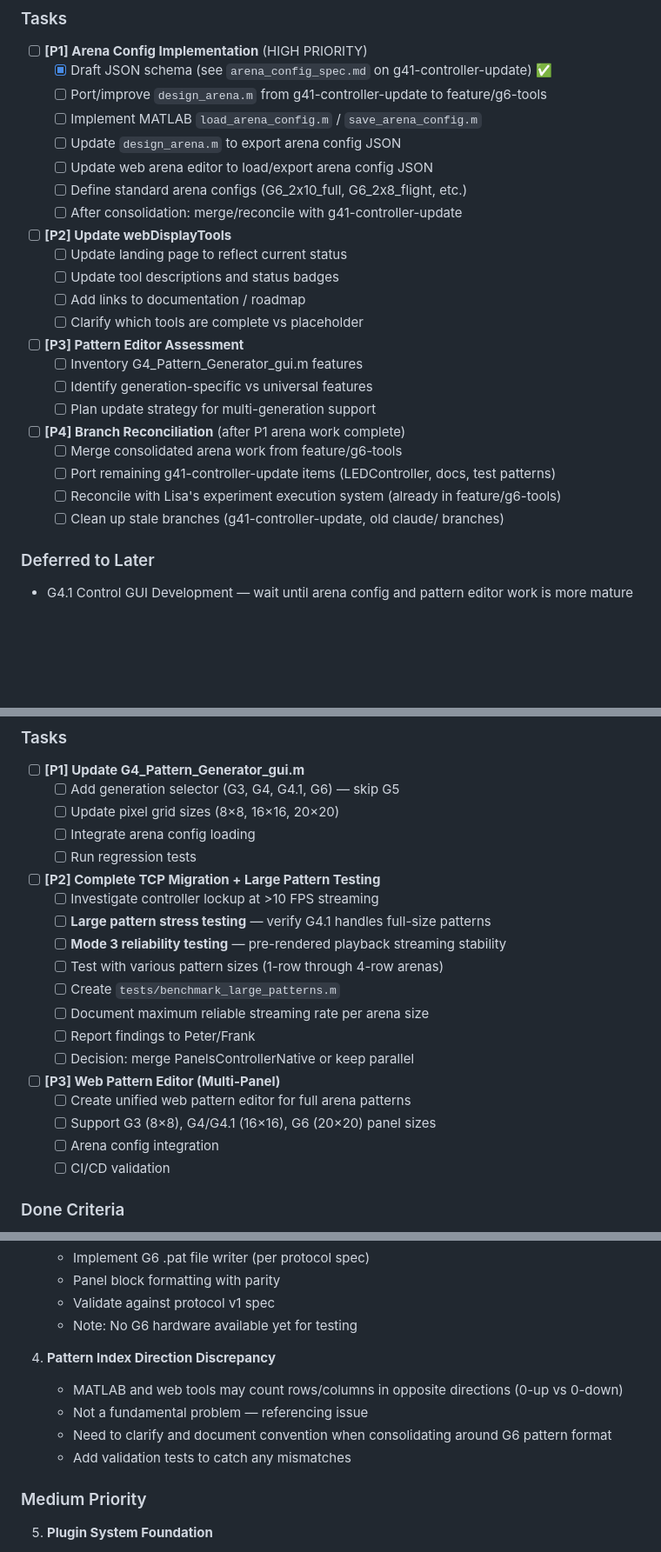
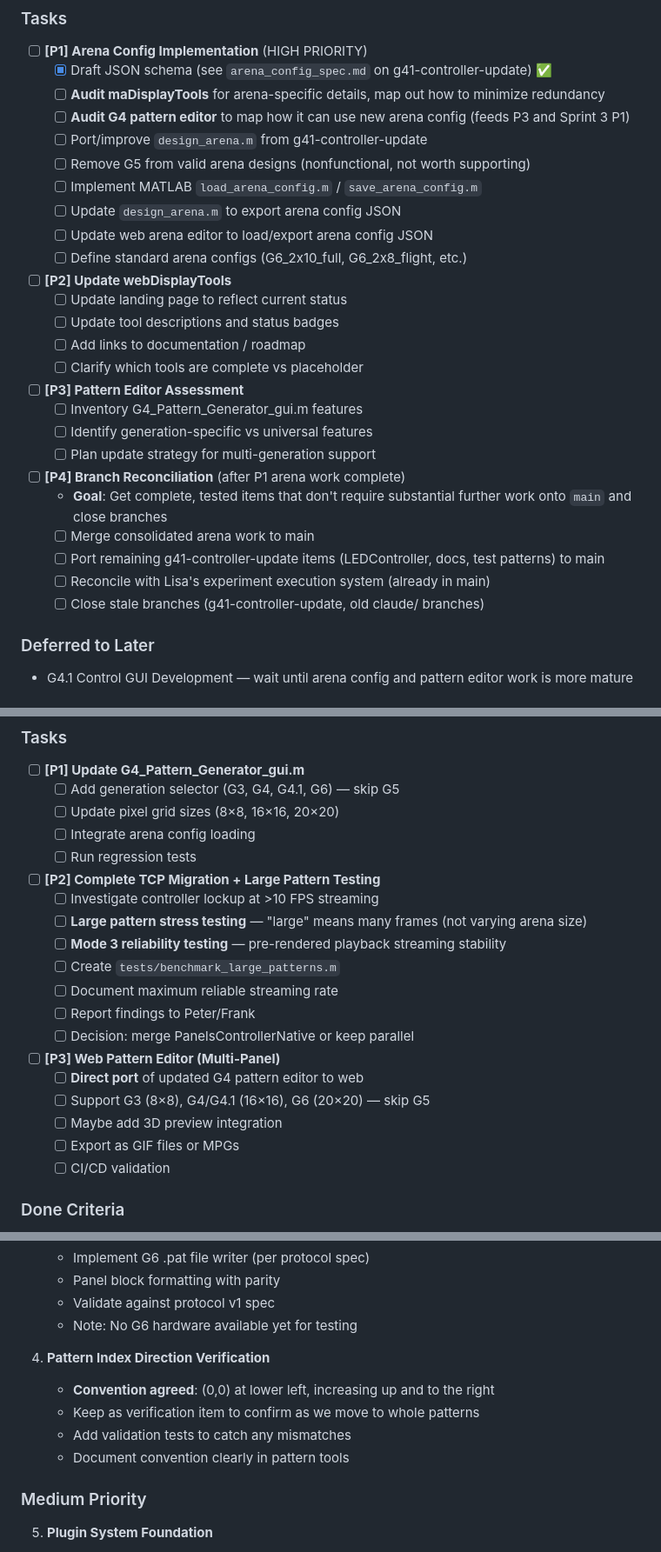
Before and after one commit to reiserlab/maDisplayTools, a Markdown page: docs/G4G6_ROADMAP.md, 3 parts joined by grey strips. Shown at 87% size. Rendered like a GitHub page; blank space fills up the shorter version.

Commit message:
updating the roadmap

```diff
--- a/docs/G4G6_ROADMAP.md
+++ b/docs/G4G6_ROADMAP.md
@@ -184,12 +184,14 @@ Current implementation intentionally avoids deduplication. If an experiment uses
 
 - [ ] **[P1] Arena Config Implementation** (HIGH PRIORITY)
   - [x] Draft JSON schema (see `arena_config_spec.md` on g41-controller-update) ✅
-  - [ ] Port/improve `design_arena.m` from g41-controller-update to feature/g6-tools
+  - [ ] **Audit maDisplayTools** for arena-specific details, map out how to minimize redundancy
+  - [ ] **Audit G4 pattern editor** to map how it can use new arena config (feeds P3 and Sprint 3 P1)
+  - [ ] Port/improve `design_arena.m` from g41-controller-update
+  - [ ] Remove G5 from valid arena designs (nonfunctional, not worth supporting)
   - [ ] Implement MATLAB `load_arena_config.m` / `save_arena_config.m`
   - [ ] Update `design_arena.m` to export arena config JSON
   - [ ] Update web arena editor to load/export arena config JSON
   - [ ] Define standard arena configs (G6_2x10_full, G6_2x8_flight, etc.)
-  - [ ] After consolidation: merge/reconcile with g41-controller-update
 
 - [ ] **[P2] Update webDisplayTools**
   - [ ] Update landing page to reflect current status
@@ -203,10 +205,11 @@ Current implementation intentionally avoids deduplication. If an experiment uses
   - [ ] Plan update strategy for multi-generation support
 
 - [ ] **[P4] Branch Reconciliation** (after P1 arena work complete)
-  - [ ] Merge consolidated arena work from feature/g6-tools
-  - [ ] Port remaining g41-controller-update items (LEDController, docs, test patterns)
-  - [ ] Reconcile with Lisa's experiment execution system (already in feature/g6-tools)
-  - [ ] Clean up stale branches (g41-controller-update, old claude/ branches)
+  - **Goal**: Get complete, tested items that don't require substantial further work onto `main` and close branches
+  - [ ] Merge consolidated arena work to main
+  - [ ] Port remaining g41-controller-update items (LEDController, docs, test patterns) to main
+  - [ ] Reconcile with Lisa's experiment execution system (already in main)
+  - [ ] Close stale branches (g41-controller-update, old claude/ branches)
 
 ### Deferred to Later
 - G4.1 Control GUI Development — wait until arena config and pattern editor work is more mature
@@ -232,18 +235,18 @@ Current implementation intentionally avoids deduplication. If an experiment uses
 
 - [ ] **[P2] Complete TCP Migration + Large Pattern Testing**
   - [ ] Investigate controller lockup at >10 FPS streaming
-  - [ ] **Large pattern stress testing** — verify G4.1 handles full-size patterns
+  - [ ] **Large pattern stress testing** — "large" means many frames (not varying arena size)
   - [ ] **Mode 3 reliability testing** — pre-rendered playback streaming stability
-  - [ ] Test with various pattern sizes (1-row through 4-row arenas)
   - [ ] Create `tests/benchmark_large_patterns.m`
-  - [ ] Document maximum reliable streaming rate per arena size
+  - [ ] Document maximum reliable streaming rate
   - [ ] Report findings to Peter/Frank
   - [ ] Decision: merge PanelsControllerNative or keep parallel
 
 - [ ] **[P3] Web Pattern Editor (Multi-Panel)**
-  - [ ] Create unified web pattern editor for full arena patterns
-  - [ ] Support G3 (8×8), G4/G4.1 (16×16), G6 (20×20) panel sizes
-  - [ ] Arena config integration
+  - [ ] **Direct port** of updated G4 pattern editor to web
+  - [ ] Support G3 (8×8), G4/G4.1 (16×16), G6 (20×20) — skip G5
+  - [ ] Maybe add 3D preview integration
+  - [ ] Export as GIF files or MPGs
   - [ ] CI/CD validation
 
 ### Done Criteria
@@ -274,11 +277,11 @@ Current implementation intentionally avoids deduplication. If an experiment uses
    - Validate against protocol v1 spec
    - Note: No G6 hardware available yet for testing
 
-4. **Pattern Index Direction Discrepancy**
-   - MATLAB and web tools may count rows/columns in opposite directions (0-up vs 0-down)
-   - Not a fundamental problem — referencing issue
-   - Need to clarify and document convention when consolidating around G6 pattern format
+4. **Pattern Index Direction Verification**
+   - **Convention agreed**: (0,0) at lower left, increasing up and to the right
+   - Keep as verification item to confirm as we move to whole patterns
    - Add validation tests to catch any mismatches
+   - Document convention clearly in pattern tools
 
 ### Medium Priority
 
```
Also changed, not shown: other parts of docs/G4G6_ROADMAP.md (+2 -2 lines).
